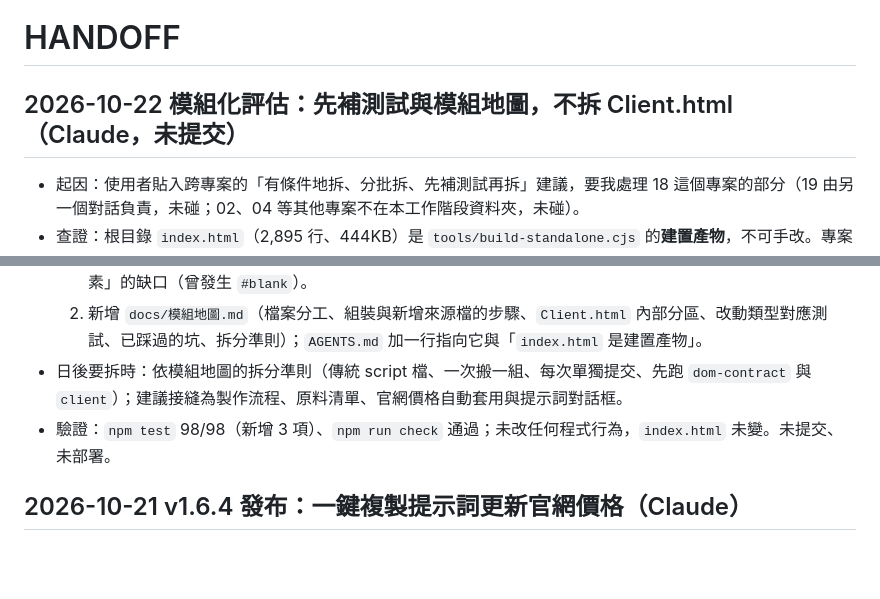
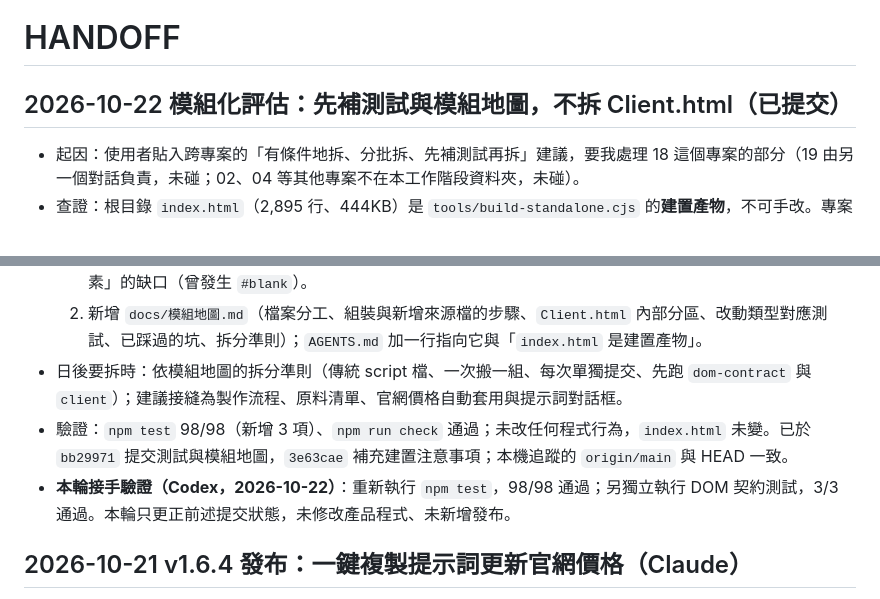
Before and after one commit to lianghao02/AromaCraft-Studio, a Markdown page: HANDOFF.md, 2 parts joined by grey strips. GitHub-like rendering; blank space fills up the shorter version.

Commit message:
docs: 更正模組評估交接與測試狀態

```diff
--- a/HANDOFF.md
+++ b/HANDOFF.md
@@ -1,13 +1,14 @@
 # HANDOFF
 
-## 2026-10-22 模組化評估：先補測試與模組地圖，不拆 Client.html（Claude，未提交）
+## 2026-10-22 模組化評估：先補測試與模組地圖，不拆 Client.html（已提交）
 - 起因：使用者貼入跨專案的「有條件地拆、分批拆、先補測試再拆」建議，要我處理 18 這個專案的部分（19 由另一個對話負責，未碰；02、04 等其他專案不在本工作階段資料夾，未碰）。
 - 查證：根目錄 `index.html`（2,895 行、444KB）是 `tools/build-standalone.cjs` 的**建置產物**，不可手改。專案本來就已分層：`Core`（共用計算）、`Code.gs`（伺服器）、`Client`（畫面）、`Catalog`（資料）、`Styles`、`Index`。手寫最大檔是 `src/Client.html`（845 行、83KB），內有 40 個頂層函式共用 19 個頂層狀態與 `data`／`recipe`／`dirty`／`busy` 等可變變數，可抽的純函式只有 `money`／`fmt`／`escape` 幾行；純邏輯早在 `Core.html`。
 - 結論：**目前不拆 `Client.html`**（風險：載入順序與閉包狀態；好處：僅可讀性）。改做兩件零風險的事：
   1. 新增 `tests/dom-contract.test.cjs`：Client 引用的元素 id 必須存在於 `Index.html` 或由 Client 動態產生；8 個遺留選用元素（`modeFormulate`、`modeCost`、`gotoSaved`、`manageMaterialsBtn`、`quickNewMaterial`、`btnReturnFormulate`、`backToSelection`、`save`）全有 `if` 保護，列入白名單。已用暫時注入不存在的元素驗證會失敗、還原後通過。這是拆檔或搬移程式碼的前置保護，也補上「假 DOM 會自動造元素、掩蓋缺元素」的缺口（曾發生 `#blank`）。
   2. 新增 `docs/模組地圖.md`（檔案分工、組裝與新增來源檔的步驟、`Client.html` 內部分區、改動類型對應測試、已踩過的坑、拆分準則）；`AGENTS.md` 加一行指向它與「`index.html` 是建置產物」。
 - 日後要拆時：依模組地圖的拆分準則（傳統 script 檔、一次搬一組、每次單獨提交、先跑 `dom-contract` 與 `client`）；建議接縫為製作流程、原料清單、官網價格自動套用與提示詞對話框。
-- 驗證：`npm test` 98/98（新增 3 項）、`npm run check` 通過；未改任何程式行為，`index.html` 未變。未提交、未部署。
+- 驗證：`npm test` 98/98（新增 3 項）、`npm run check` 通過；未改任何程式行為，`index.html` 未變。已於 `bb29971` 提交測試與模組地圖，`3e63cae` 補充建置注意事項；本機追蹤的 `origin/main` 與 HEAD 一致。
+- **本輪接手驗證（Codex，2026-10-22）**：重新執行 `npm test`，98/98 通過；另獨立執行 DOM 契約測試，3/3 通過。本輪只更正前述提交狀態，未修改產品程式、未新增發布。
 
 ## 2026-10-21 v1.6.4 發布：一鍵複製提示詞更新官網價格（Claude）
 - **發布結果**：使用者明確授權後，提交 affb648 並推送 origin/main；Pages 工作流程 39609999325 成功（GitHub 佇列排隊約 4 分多鐘，非程式問題）。正式站 `index.html`、`sw.js` HTTP 200，與 HEAD 逐位元組一致（SHA-256 前綴 7840f8fd／4f0595e8），快取名稱 `aromacraft-v1.6.4`，頁尾 v1.6.4；`#showRefreshPrompt`、`#promptDialog`、`#catalogRefreshPrompt`、`autoApplyCatalog`、`catalogStatus` 皆在正式站。
```
